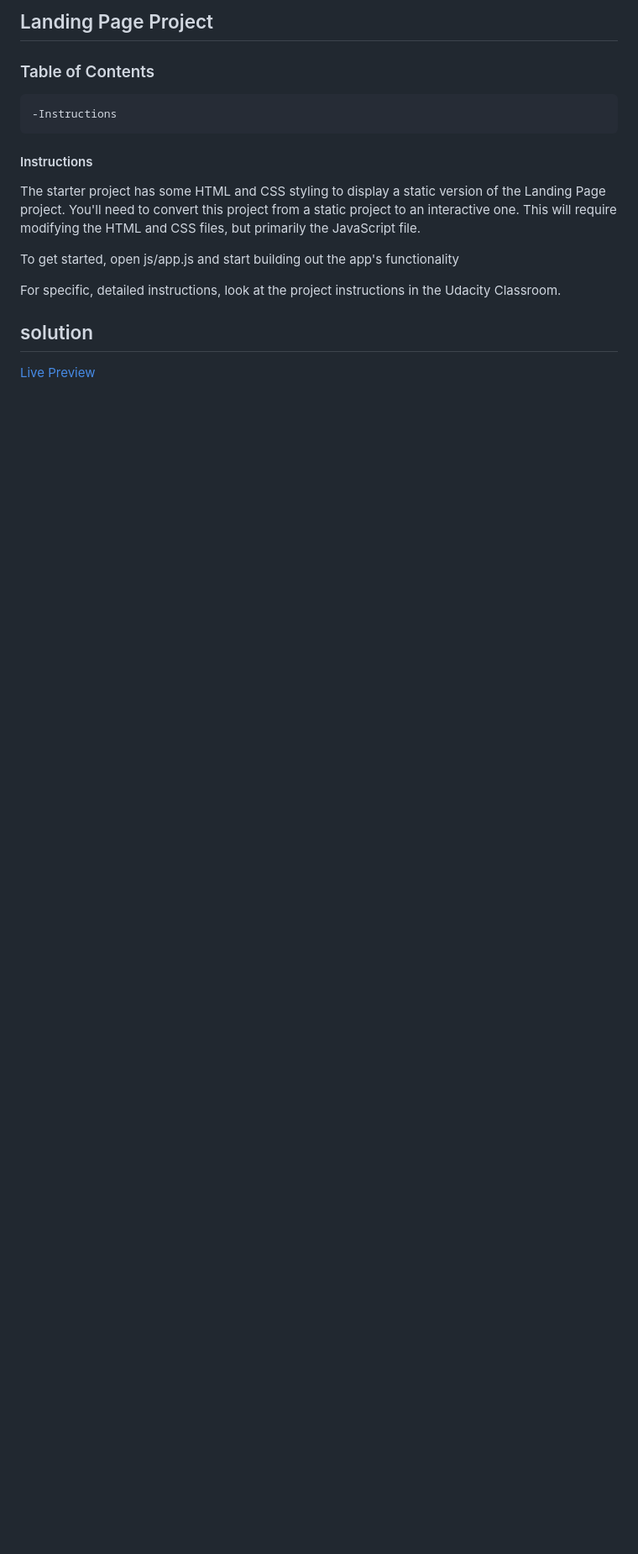
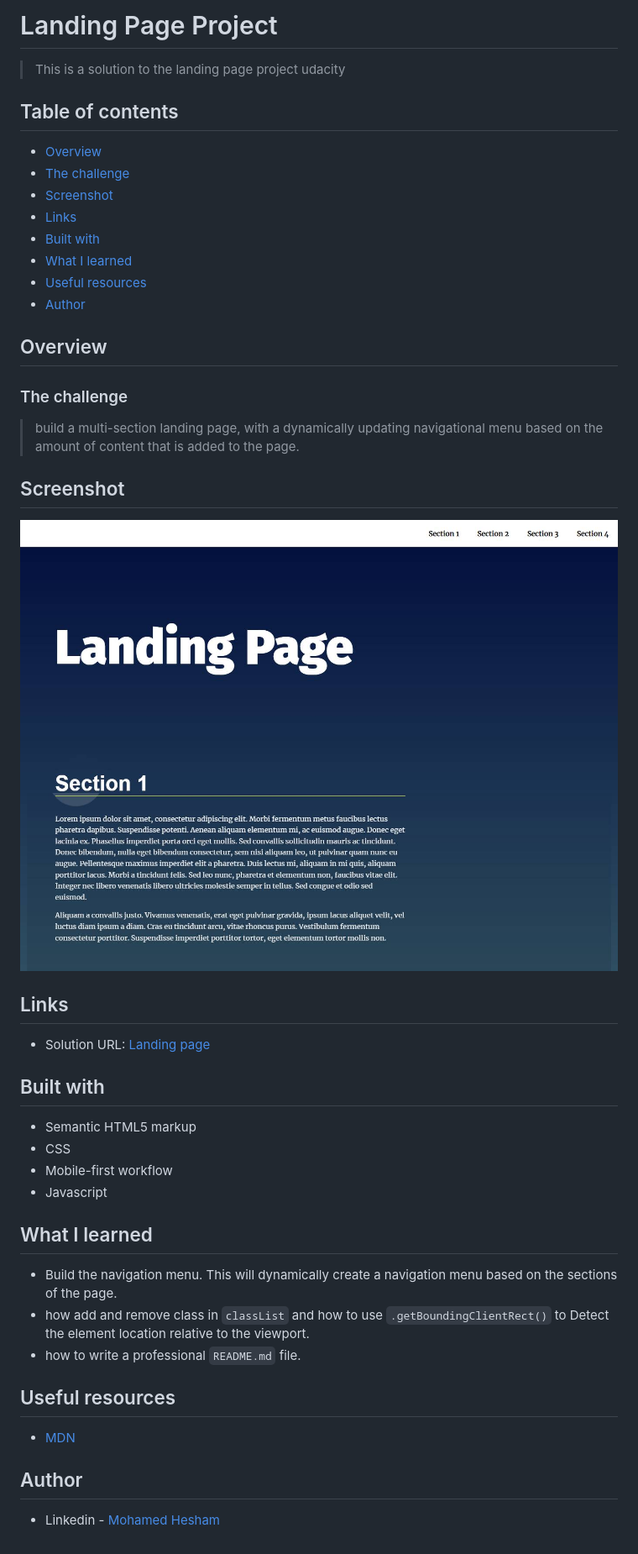
Before and after one commit to mohamedhesham221/landing-page-udacity, a Markdown page: README.md, the part around the change. Shown: that part at 84% size. Rendered like a GitHub page; pictures changed too: imgs/screenshot.jpg (added); blank space fills up the shorter version.

Commit message:
changes Readme file content

````diff
--- a/README.md
+++ b/README.md
@@ -1,15 +1,49 @@
-## Landing Page Project
-### Table of Contents
+# Landing Page Project
 
-    -Instructions
+> This is a solution to the landing page project udacity
+## Table of contents
 
-#### Instructions
+- [Overview](#overview)
+- [The challenge](#the-challenge)
+- [Screenshot](#screenshot)
+- [Links](#links)
+- [Built with](#built-with)
+- [What I learned](#what-i-learned)
+- [Useful resources](#useful-resources)
+- [Author](#author)
 
-The starter project has some HTML and CSS styling to display a static version of the Landing Page project. You'll need to convert this project from a static project to an interactive one. This will require modifying the HTML and CSS files, but primarily the JavaScript file.
 
-To get started, open js/app.js and start building out the app's functionality
+## Overview
 
-For specific, detailed instructions, look at the project instructions in the Udacity Classroom.
+### The challenge
 
-## solution
-[Live Preview](https://landing-page-udacity2022.netlify.app/)
+> build a multi-section landing page, with a dynamically updating navigational menu based on the amount of content that is added to the page.
+
+## Screenshot
+
+![](./imgs/screenshot.jpg)
+
+## Links
+
+- Solution URL: [Landing page](https://landing-page-udacity2022.netlify.app/)
+
+## Built with
+
+- Semantic HTML5 markup
+- CSS
+- Mobile-first workflow
+- Javascript
+
+## What I learned
+-  Build the navigation menu. This will dynamically create a navigation menu based on the sections of the page.
+-  how add and remove class in ```classList``` and how to use ```.getBoundingClientRect()``` to Detect the element location relative to the viewport.
+- how to write a professional ```README.md``` file.
+
+## Useful resources
+
+- [MDN](https://developer.mozilla.org/en-US/docs/Web/JavaScript?retiredLocale=ar)
+
+
+## Author
+
+- Linkedin - [Mohamed Hesham](https://www.linkedin.com/in/mohamed-hesham-b7611618a/)
````
